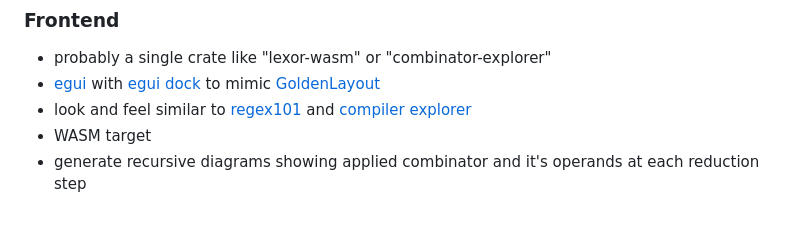
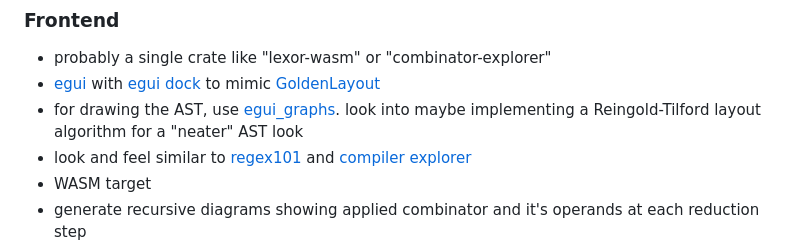
Before and after one commit to levyry/lexor, a Markdown page: README.md, the part around the change. Rendered like a GitHub page; blank space fills up the shorter version.

Commit message:
add frontend todo to README.md

```diff
--- a/README.md
+++ b/README.md
@@ -6,6 +6,7 @@
 
 - probably a single crate like "lexor-wasm" or "combinator-explorer"
 - [egui](https://github.com/emilk/egui) with [egui dock](https://github.com/anhosh/egui_dock) to mimic [GoldenLayout](https://golden-layout.com/)
+- for drawing the AST, use [egui_graphs](https://github.com/blitzarx1/egui_graphs?tab=readme-ov-file). look into maybe implementing a Reingold-Tilford layout algorithm for a "neater" AST look
 - look and feel similar to [regex101](https://regex101.com/) and [compiler explorer](https://godbolt.org/)
 - WASM target
 - generate recursive diagrams showing applied combinator and it's operands at each reduction step
```
